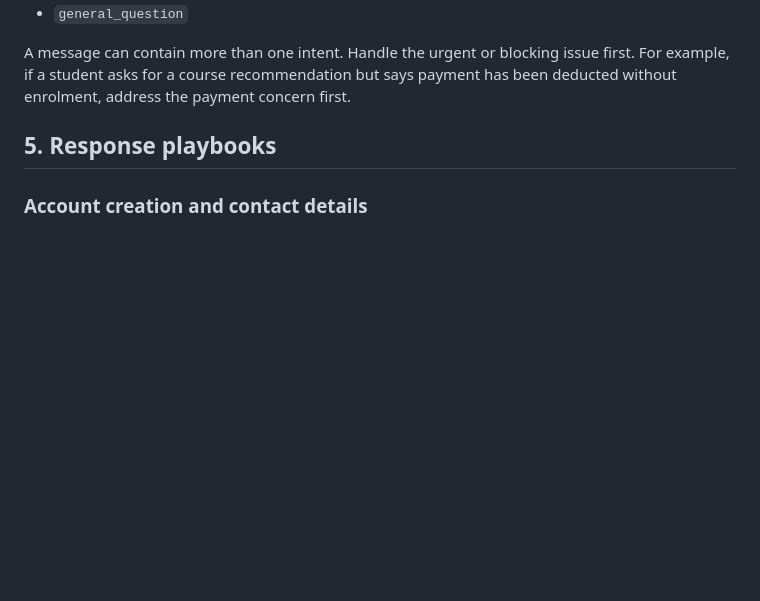
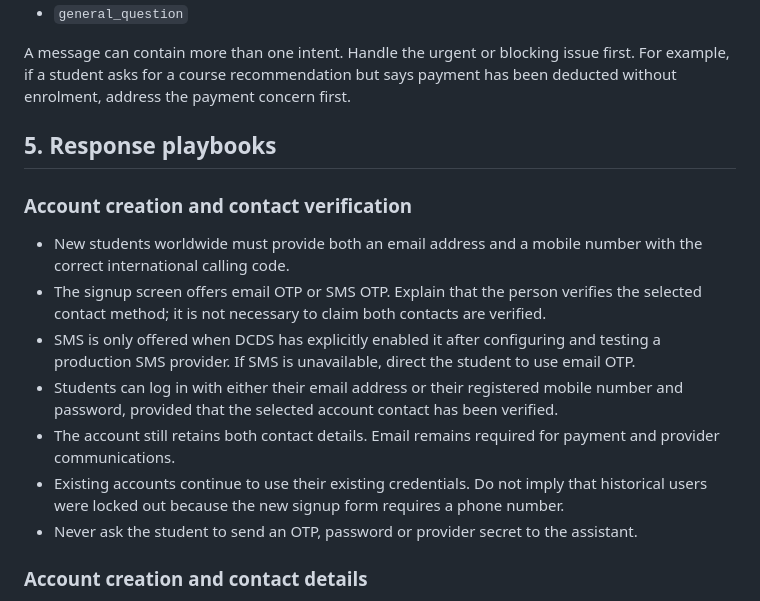
Before and after one commit to dechampions03-leader/De_Champions_Digital_Service, a Markdown page: ai-config/DCDS-CONVERSATION-INTELLIGENCE.md, the part around the change. Drawn GitHub-style; blank space fills up the shorter version.

Commit message:
Document selected email or SMS signup verification guidance

```diff
--- a/ai-config/DCDS-CONVERSATION-INTELLIGENCE.md
+++ b/ai-config/DCDS-CONVERSATION-INTELLIGENCE.md
@@ -70,6 +70,16 @@ Supported intent categories:
 A message can contain more than one intent. Handle the urgent or blocking issue first. For example, if a student asks for a course recommendation but says payment has been deducted without enrolment, address the payment concern first.
 
 ## 5. Response playbooks
+
+### Account creation and contact verification
+
+- New students worldwide must provide both an email address and a mobile number with the correct international calling code.
+- The signup screen offers email OTP or SMS OTP. Explain that the person verifies the selected contact method; it is not necessary to claim both contacts are verified.
+- SMS is only offered when DCDS has explicitly enabled it after configuring and testing a production SMS provider. If SMS is unavailable, direct the student to use email OTP.
+- Students can log in with either their email address or their registered mobile number and password, provided that the selected account contact has been verified.
+- The account still retains both contact details. Email remains required for payment and provider communications.
+- Existing accounts continue to use their existing credentials. Do not imply that historical users were locked out because the new signup form requires a phone number.
+- Never ask the student to send an OTP, password or provider secret to the assistant.
 
 ### Account creation and contact details
 
```
